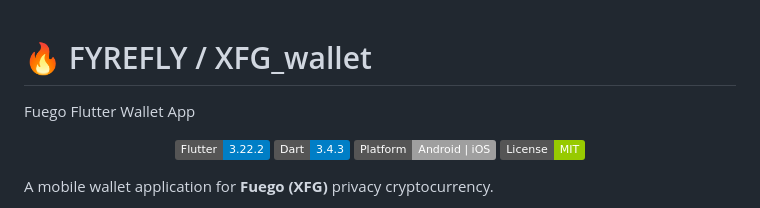
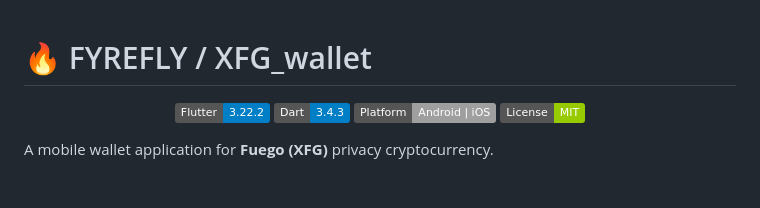
Before and after one commit to usexfg/fuego-wallet, a Markdown page: README.md, the part around the change. GitHub-like rendering; badges without logos; blank space fills up the shorter version.

```diff
--- a/README.md
+++ b/README.md
@@ -1,6 +1,4 @@
 # 🔥 FYREFLY / XFG_wallet
-
-Fuego Flutter Wallet App
 
 <p align="center">
   <img src="https://img.shields.io/badge/Flutter-3.22.2-blue?logo=flutter" alt="Flutter Version" />
```
